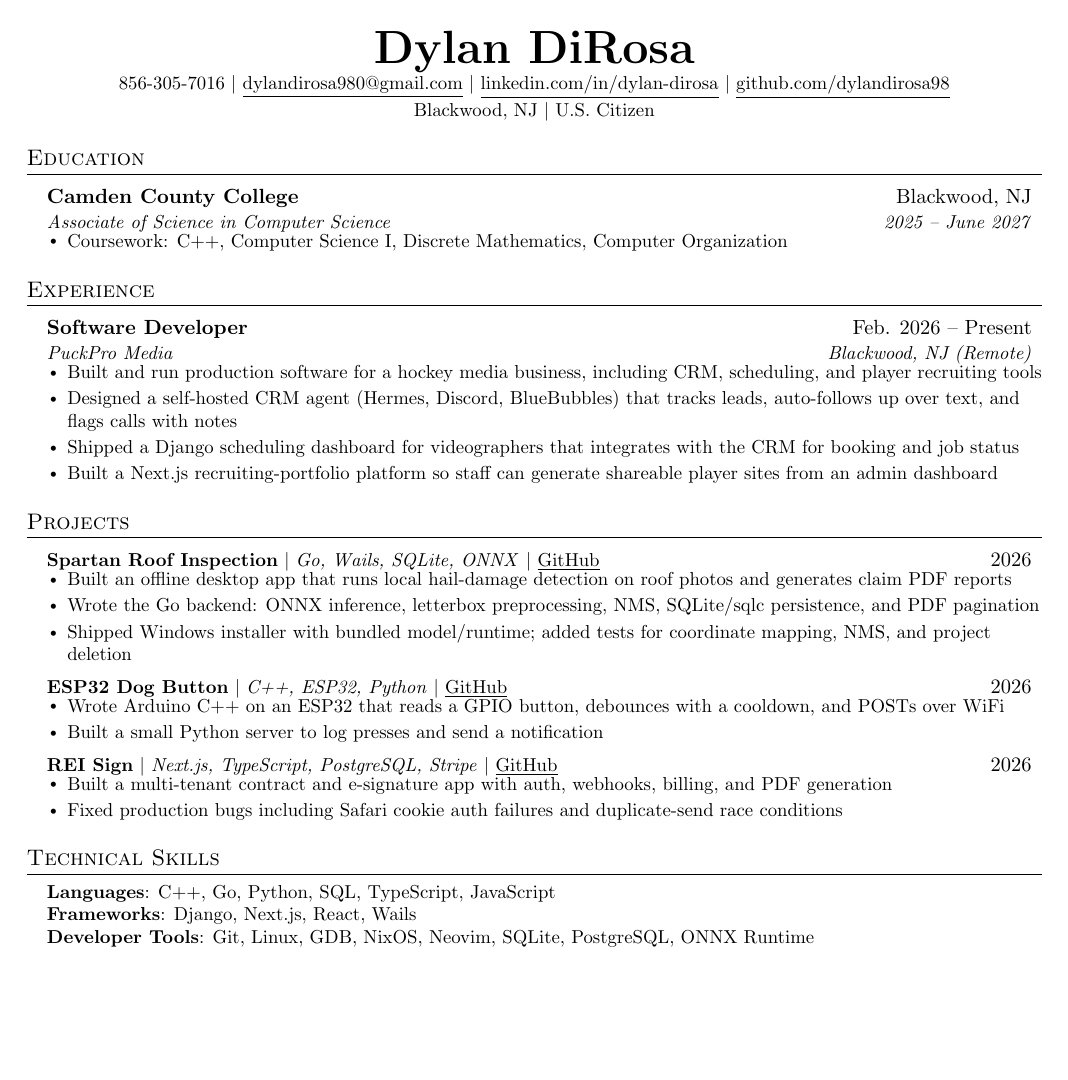
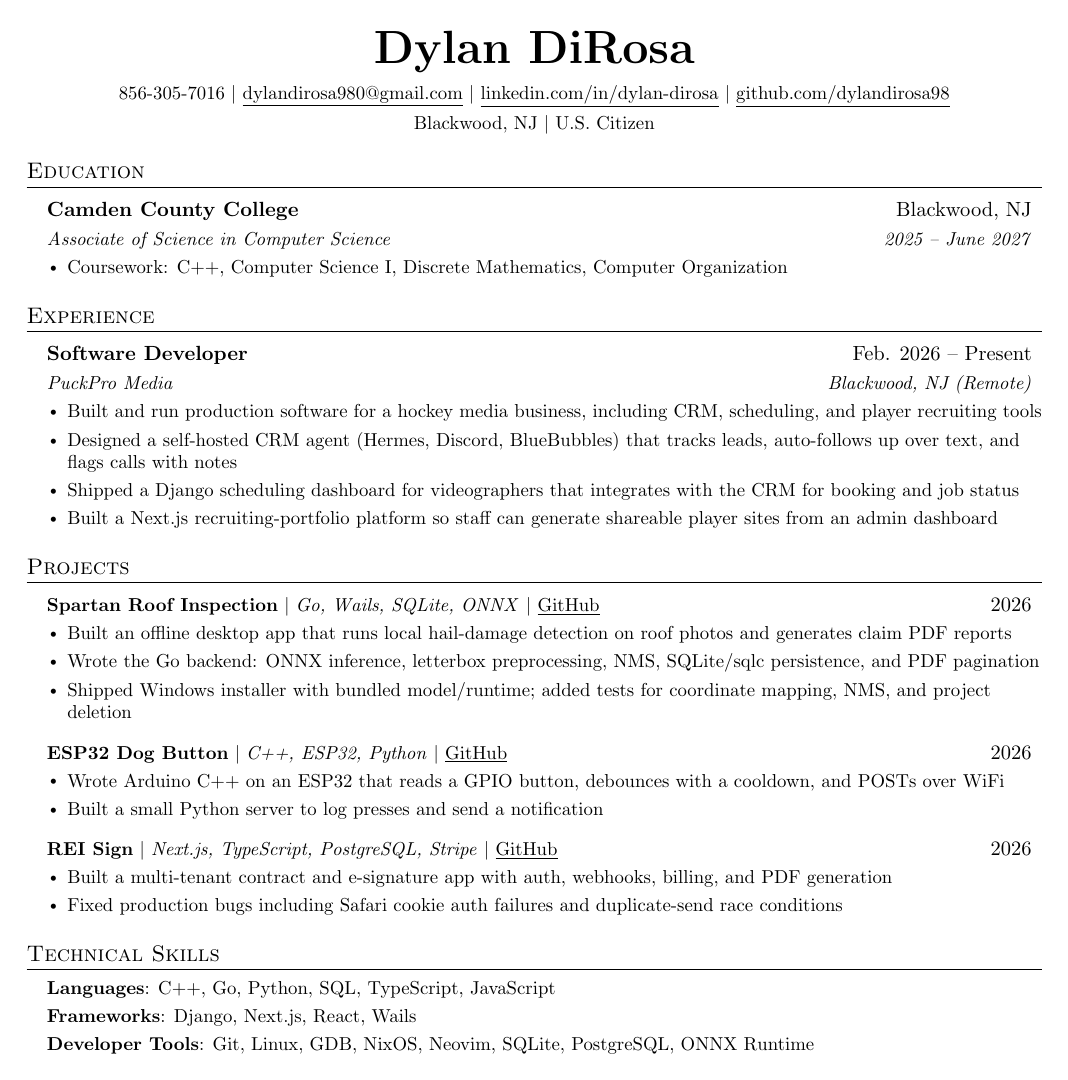
Before and after one commit to dylandirosa98/resume, a LaTeX CV (resume.tex): the whole page. Compiled offline with pdfLaTeX.

Commit message:
Tighten resume spacing for even line rhythm
Unify heading, bullet, and skills gaps so wrapped lines no longer look tighter than the rest of the page.

```diff
--- a/resume.tex
+++ b/resume.tex
@@ -25,6 +25,7 @@
 \fancyfoot{}
 \renewcommand{\headrulewidth}{0pt}
 \renewcommand{\footrulewidth}{0pt}
+\setlength{\footskip}{11pt}
 
 \addtolength{\oddsidemargin}{-0.5in}
 \addtolength{\evensidemargin}{-0.5in}
@@ -51,32 +52,32 @@
 \newcommand{\resumeSubheading}[4]{
   \item
     \begin{tabular*}{0.97\textwidth}[t]{l@{\extracolsep{\fill}}r}
-      \textbf{#1} & #2 \\
+      \textbf{#1} & #2 \\[2pt]
       \textit{\small#3} & \textit{\small #4} \\
-    \end{tabular*}\vspace{-4pt}
+    \end{tabular*}
 }
 
 \newcommand{\resumeProjectHeading}[2]{
   \item
     \begin{tabular*}{0.97\textwidth}[t]{l@{\extracolsep{\fill}}r}
       \small#1 & #2 \\
-    \end{tabular*}\vspace{-4pt}
+    \end{tabular*}
 }
 
 \renewcommand\labelitemii{$\vcenter{\hbox{\tiny$\bullet$}}$}
 
-\newcommand{\resumeSubHeadingListStart}{\begin{itemize}[leftmargin=0.15in, label={}, itemsep=4pt, parsep=0pt, topsep=0pt, partopsep=0pt]}
+\newcommand{\resumeSubHeadingListStart}{\begin{itemize}[leftmargin=0.15in, label={}, itemsep=8pt, parsep=0pt, topsep=2pt, partopsep=0pt]}
 \newcommand{\resumeSubHeadingListEnd}{\end{itemize}}
-\newcommand{\resumeItemListStart}{\begin{itemize}[leftmargin=0.15in, itemsep=2pt, parsep=0pt, topsep=2pt, partopsep=0pt]}
-\newcommand{\resumeItemListEnd}{\end{itemize}\vspace{-2pt}}
+\newcommand{\resumeItemListStart}{\begin{itemize}[leftmargin=0.15in, itemsep=3pt, parsep=0pt, topsep=3pt, partopsep=0pt]}
+\newcommand{\resumeItemListEnd}{\end{itemize}}
 
 \begin{document}
 
 \begin{center}
-    \textbf{\Huge \scshape Dylan DiRosa} \\ \vspace{1pt}
+    \textbf{\Huge \scshape Dylan DiRosa} \\[6pt]
     \small 856-305-7016 $|$ \href{mailto:dylandirosa980@gmail.com}{\underline{dylandirosa980@gmail.com}} $|$
     \href{https://www.linkedin.com/in/dylan-dirosa-5b6607338/}{\underline{linkedin.com/in/dylan-dirosa}} $|$
-    \href{https://github.com/dylandirosa98}{\underline{github.com/dylandirosa98}} \\ \vspace{2pt}
+    \href{https://github.com/dylandirosa98}{\underline{github.com/dylandirosa98}} \\[4pt]
     \small Blackwood, NJ $|$ U.S. Citizen
 \end{center}
 
@@ -129,8 +130,8 @@
 \section{Technical Skills}
   \begin{itemize}[leftmargin=0.15in, label={}, itemsep=2pt, parsep=0pt, topsep=0pt, partopsep=0pt]
     \small{\item{
-     \textbf{Languages}{: C++, Go, Python, SQL, TypeScript, JavaScript} \\
-     \textbf{Frameworks}{: Django, Next.js, React, Wails} \\
+     \textbf{Languages}{: C++, Go, Python, SQL, TypeScript, JavaScript} \\[3pt]
+     \textbf{Frameworks}{: Django, Next.js, React, Wails} \\[3pt]
      \textbf{Developer Tools}{: Git, Linux, GDB, NixOS, Neovim, SQLite, PostgreSQL, ONNX Runtime}
     }}
   \end{itemize}
```
Also changed, not shown: resume.pdf.
